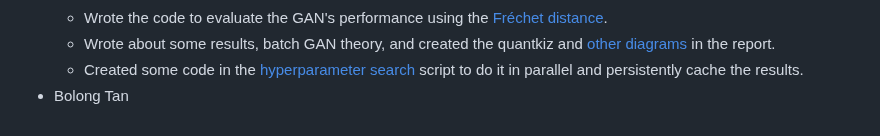
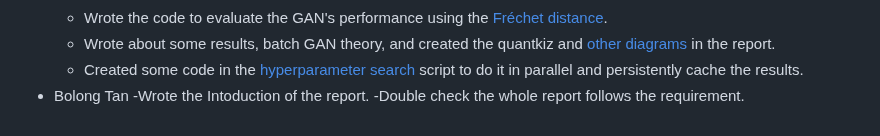
Before and after one commit to Robin-Lai-YY/CPEN400Q-Final-Project, a Markdown page: README.md, the part around the change. Rendered like a GitHub page.

```diff
--- a/README.md
+++ b/README.md
@@ -85,3 +85,5 @@ Before committing, remember to follow these steps:
   - Created some code in the [hyperparameter search](scripts/plots.py) script to
     do it in parallel and persistently cache the results.
 - Bolong Tan
+  -Wrote the Intoduction of the report.
+  -Double check the whole report follows the requirement.
```
